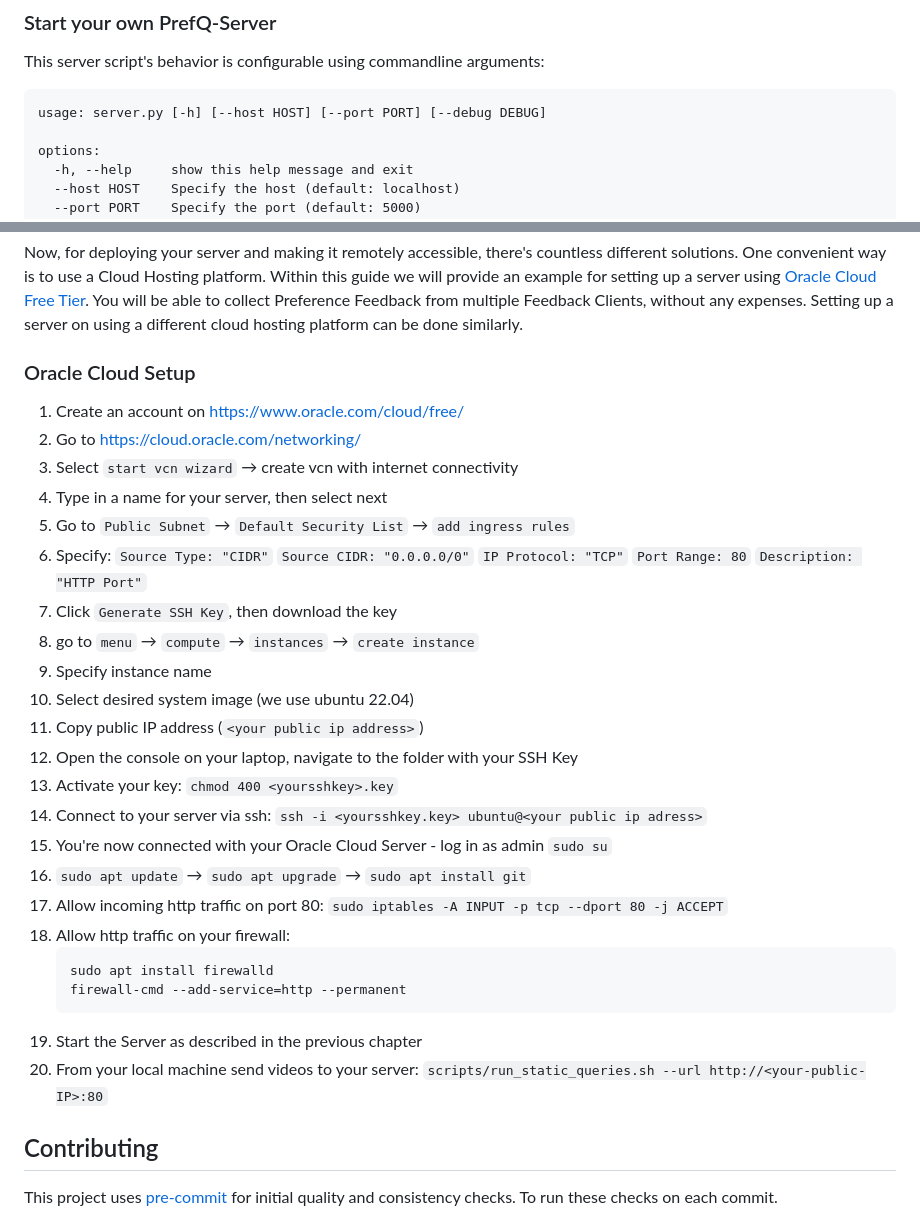
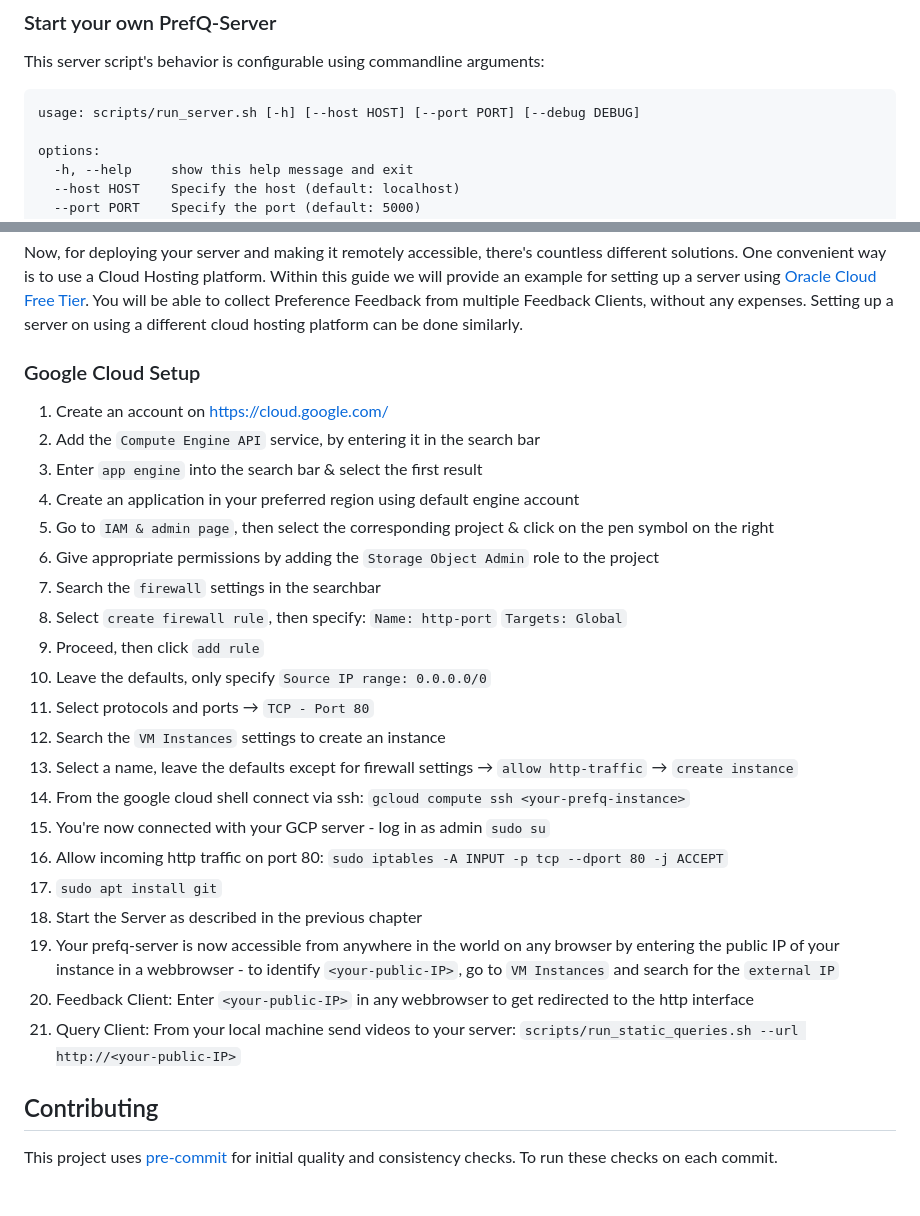
Before and after one commit to timokau/prefq, a Markdown page: README.md, 2 parts joined by grey strips. Drawn GitHub-style; blank space fills up the shorter version.

Commit message:
Change guide to Google Cloud Platform
- due to problems with OCI we changed to GCP

````diff
--- a/README.md
+++ b/README.md
@@ -30,7 +30,7 @@ source ~/.bashrc
 This server script's behavior is configurable using commandline arguments:
 
 ```
-usage: server.py [-h] [--host HOST] [--port PORT] [--debug DEBUG]
+usage: scripts/run_server.sh [-h] [--host HOST] [--port PORT] [--debug DEBUG]
 
 options:
   -h, --help     show this help message and exit
@@ -97,37 +98,31 @@ Using `waitress.serve()` is a convenient way of launching a WSGI capable server
 
 Now, for deploying your server and making it remotely accessible, there's countless different solutions. One convenient way is to use a Cloud Hosting platform. Within this guide we will provide an example for setting up a server using [Oracle Cloud Free Tier](https://www.oracle.com/cloud/free/?intcmp=ohp052322ocift). You will be able to collect Preference Feedback from multiple Feedback Clients, without any expenses. Setting up a server on using a different cloud hosting platform can be done similarly.
 
-### Oracle Cloud Setup
+### Google Cloud Setup
 
-1. Create an account on https://www.oracle.com/cloud/free/
-2. Go to https://cloud.oracle.com/networking/
-3. Select `start vcn wizard` &rarr; create vcn with internet connectivity
-4. Type in a name for your server, then select next
-5. Go to `Public Subnet` &rarr; `Default Security List` &rarr; `add ingress rules`
-6. Specify:
-`Source Type: "CIDR"`
-`Source CIDR: "0.0.0.0/0"`
-`IP Protocol: "TCP"`
-`Port Range: 80`
-`Description: "HTTP Port"`
-7. Click `Generate SSH Key`, then download the key
-8. go to `menu` &rarr; `compute` &rarr; `instances` &rarr; `create instance`
-9. Specify instance name
-10. Select desired system image (we use ubuntu 22.04)
-11. Copy public IP address (`<your public ip address>`)
-12. Open the console on your laptop, navigate to the folder with your SSH Key
-13. Activate your key: `chmod 400 <yoursshkey>.key`
-14. Connect to your server via ssh: `ssh -i <yoursshkey.key> ubuntu@<your public ip adress>`
-15. You're now connected with your Oracle Cloud Server - log in as admin `sudo su`
-16. `sudo apt update` &rarr; `sudo apt upgrade` &rarr; `sudo apt install git`
-18. Allow incoming http traffic on port 80: `sudo iptables -A INPUT -p tcp --dport 80 -j ACCEPT`
-19. Allow http traffic on your firewall:
-	```bash
-	sudo apt install firewalld
-	firewall-cmd --add-service=http --permanent
-	```
-21. Start the Server as described in the previous chapter
-22. From your local machine send videos to your server: `scripts/run_static_queries.sh --url http://<your-public-IP>:80`
+1. Create an account on https://cloud.google.com/
+2. Add the `Compute Engine API` service, by entering it in the search bar
+3. Enter `app engine` into the search bar & select the first result
+4. Create an application in your preferred region using default engine account
+5. Go to `IAM & admin page`, then select the corresponding project & click on the pen symbol on the right
+6. Give appropriate permissions by adding the `Storage Object Admin` role to the project
+7. Search the `firewall` settings in the searchbar
+8. Select `create firewall rule`, then specify:
+`Name: http-port`
+`Targets: Global`
+9. Proceed, then click `add rule`
+10. Leave the defaults, only specify `Source IP range: 0.0.0.0/0`
+11. Select protocols and ports &rarr; `TCP - Port 80`
+12. Search the `VM Instances` settings to create an instance
+13. Select a name, leave the defaults except for firewall settings &rarr; `allow http-traffic` &rarr; `create instance`
+14. From the google cloud shell connect via ssh: `gcloud compute ssh <your-prefq-instance>`
+15. You're now connected with your GCP server - log in as admin `sudo su`
+16. Allow incoming http traffic on port 80: `sudo iptables -A INPUT -p tcp --dport 80 -j ACCEPT`
+17. `sudo apt install git`
+18. Start the Server as described in the previous chapter
+19. Your prefq-server is now accessible from anywhere in the world on any browser by entering the public IP of your instance in a webbrowser - to identify `<your-public-IP>`, go to `VM Instances` and search for the `external IP`
+20. Feedback Client: Enter `<your-public-IP>` in any webbrowser to get redirected to the http interface
+21. Query Client: From your local machine send videos to your server: `scripts/run_static_queries.sh --url http://<your-public-IP>`
 
 
 ## Contributing
````
Also changed, not shown: other parts of README.md (+3 -2 lines).
